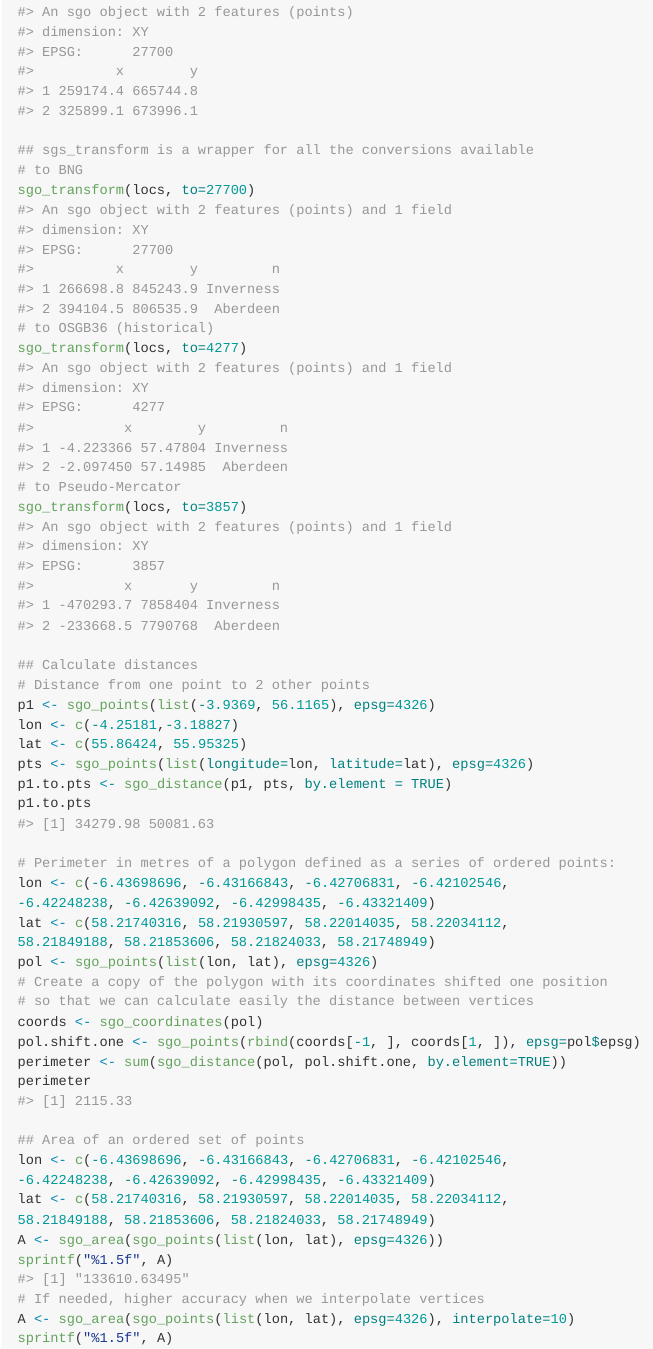
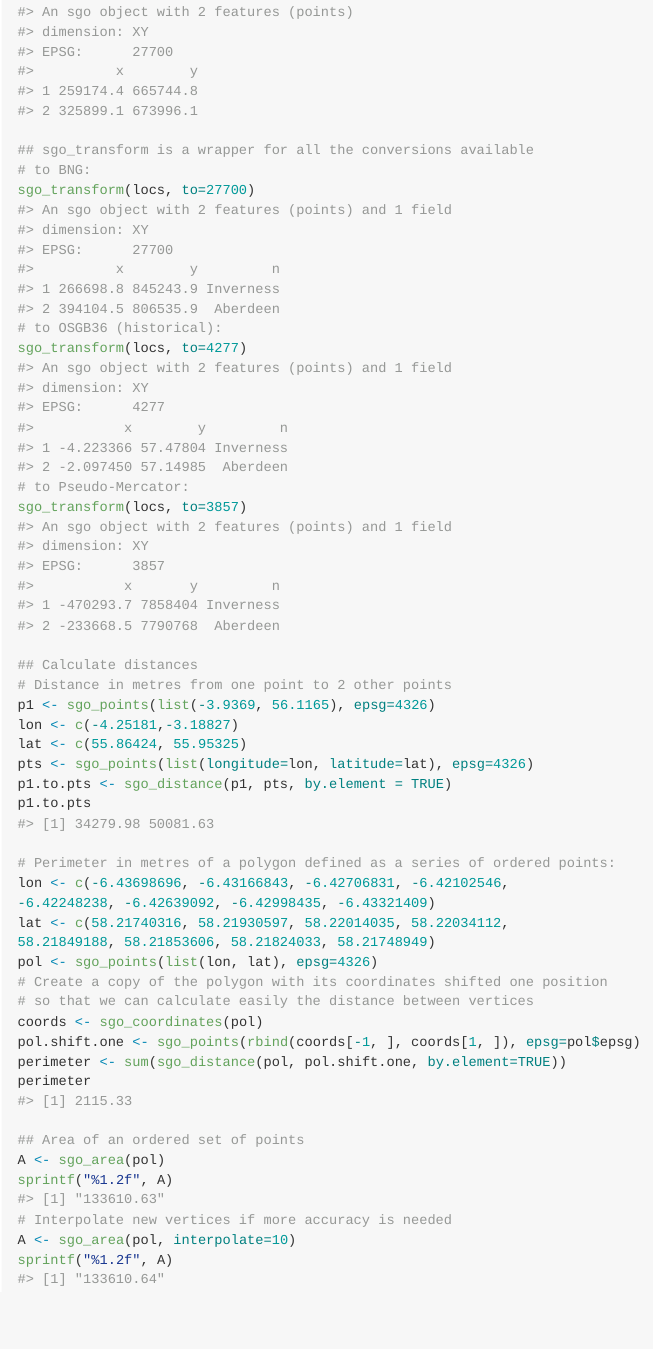
Before and after one commit to clozanoruiz/sgo, an R Markdown document (README.Rmd): the page in a window 1100 px wide, from 1790 px down. The pictures show the output file README.md that the author committed with the source, drawn offline in the style of GitHub; badge pictures from the web are left out.

Commit message:
Some edits in README

````diff
--- a/README.Rmd
+++ b/README.Rmd
@@ -91,16 +91,16 @@ lat <- c(55.86424, 55.95325)
 pts <- sgo_points(list(longitude=lon, latitude=lat), epsg=4326)
 sgo_lonlat_bng(pts)
 
-## sgs_transform is a wrapper for all the conversions available
-# to BNG
+## sgo_transform is a wrapper for all the conversions available
+# to BNG:
 sgo_transform(locs, to=27700)
-# to OSGB36 (historical)
+# to OSGB36 (historical):
 sgo_transform(locs, to=4277)
-# to Pseudo-Mercator
+# to Pseudo-Mercator:
 sgo_transform(locs, to=3857)
 
 ## Calculate distances
-# Distance from one point to 2 other points
+# Distance in metres from one point to 2 other points
 p1 <- sgo_points(list(-3.9369, 56.1165), epsg=4326)
 lon <- c(-4.25181,-3.18827)
 lat <- c(55.86424, 55.95325)
@@ -122,13 +122,9 @@ perimeter <- sum(sgo_distance(pol, pol.shift.one, by.element=TRUE))
 perimeter
 
 ## Area of an ordered set of points
-lon <- c(-6.43698696, -6.43166843, -6.42706831, -6.42102546,
--6.42248238, -6.42639092, -6.42998435, -6.43321409)
-lat <- c(58.21740316, 58.21930597, 58.22014035, 58.22034112,
-58.21849188, 58.21853606, 58.21824033, 58.21748949)
-A <- sgo_area(sgo_points(list(lon, lat), epsg=4326))
-sprintf("%1.5f", A)
-# If needed, higher accuracy when we interpolate vertices
-A <- sgo_area(sgo_points(list(lon, lat), epsg=4326), interpolate=10)
-sprintf("%1.5f", A)
+A <- sgo_area(pol)
+sprintf("%1.2f", A)
+# Interpolate new vertices if more accuracy is needed
+A <- sgo_area(pol, interpolate=10)
+sprintf("%1.2f", A)
 ```
````
Also changed, not shown: README.md.
